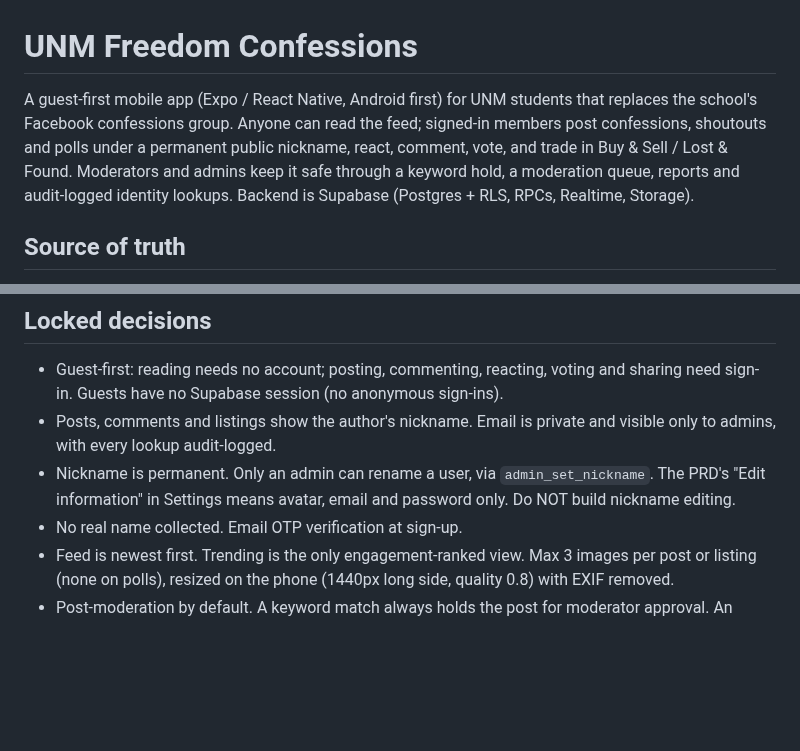
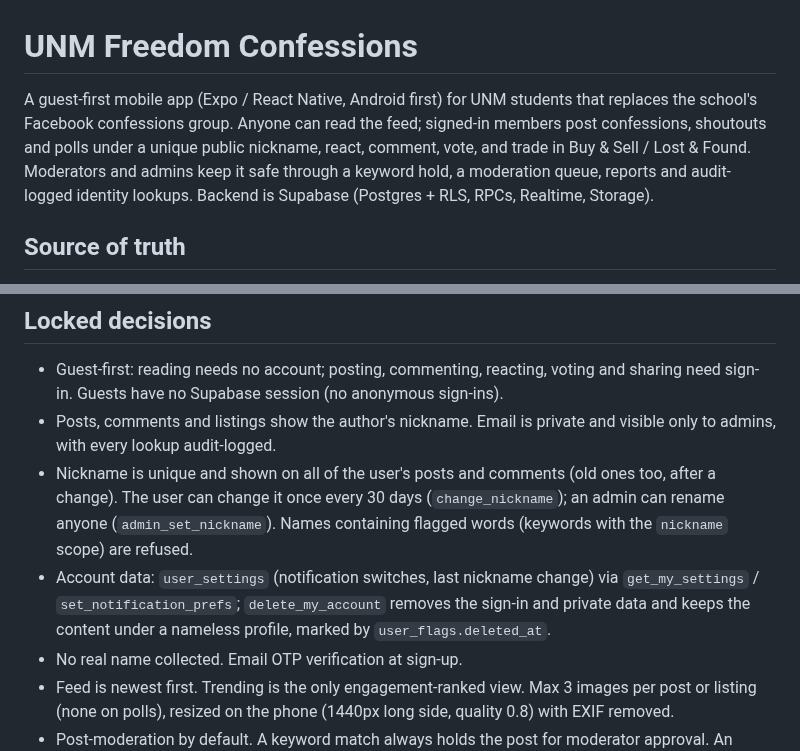
Before and after one commit to djmirontos/unmconfession, a Markdown page: CLAUDE.md, 2 parts joined by grey strips. GitHub-like rendering; blank space fills up the shorter version.

```diff
--- a/CLAUDE.md
+++ b/CLAUDE.md
@@ -1,6 +1,6 @@
 # UNM Freedom Confessions
 
-A guest-first mobile app (Expo / React Native, Android first) for UNM students that replaces the school's Facebook confessions group. Anyone can read the feed; signed-in members post confessions, shoutouts and polls under a permanent public nickname, react, comment, vote, and trade in Buy & Sell / Lost & Found. Moderators and admins keep it safe through a keyword hold, a moderation queue, reports and audit-logged identity lookups. Backend is Supabase (Postgres + RLS, RPCs, Realtime, Storage).
+A guest-first mobile app (Expo / React Native, Android first) for UNM students that replaces the school's Facebook confessions group. Anyone can read the feed; signed-in members post confessions, shoutouts and polls under a unique public nickname, react, comment, vote, and trade in Buy & Sell / Lost & Found. Moderators and admins keep it safe through a keyword hold, a moderation queue, reports and audit-logged identity lookups. Backend is Supabase (Postgres + RLS, RPCs, Realtime, Storage).
 
 ## Source of truth
 
@@ -14,7 +14,8 @@ The PRD at `UNM Freedom Confessions V1 PRD.md` (repo root). Read it before start
 
 - Guest-first: reading needs no account; posting, commenting, reacting, voting and sharing need sign-in. Guests have no Supabase session (no anonymous sign-ins).
 - Posts, comments and listings show the author's nickname. Email is private and visible only to admins, with every lookup audit-logged.
-- Nickname is permanent. Only an admin can rename a user, via `admin_set_nickname`. The PRD's "Edit information" in Settings means avatar, email and password only. Do NOT build nickname editing.
+- Nickname is unique and shown on all of the user's posts and comments (old ones too, after a change). The user can change it once every 30 days (`change_nickname`); an admin can rename anyone (`admin_set_nickname`). Names containing flagged words (keywords with the `nickname` scope) are refused.
+- Account data: `user_settings` (notification switches, last nickname change) via `get_my_settings` / `set_notification_prefs`; `delete_my_account` removes the sign-in and private data and keeps the content under a nameless profile, marked by `user_flags.deleted_at`.
 - No real name collected. Email OTP verification at sign-up.
 - Feed is newest first. Trending is the only engagement-ranked view. Max 3 images per post or listing (none on polls), resized on the phone (1440px long side, quality 0.8) with EXIF removed.
 - Post-moderation by default. A keyword match always holds the post for moderator approval. An admin can switch moderation mode to pre-moderation.
```
Also changed, not shown: UNM Freedom Confessions V1 PRD.md (+6 -4 lines), docs/PROGRESS.md (+22 -0 lines).
